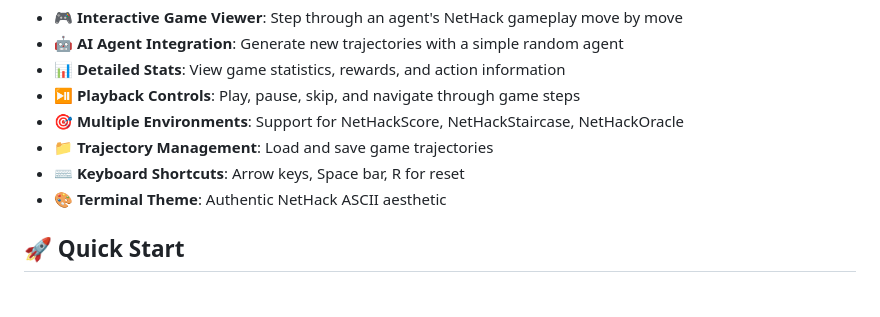
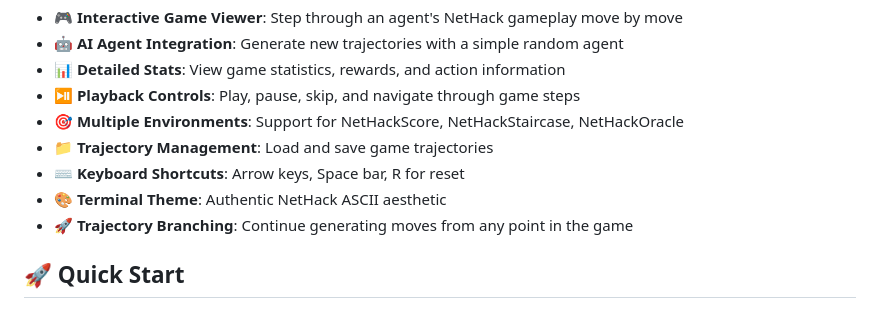
Before and after one commit to lukas/nle-test, a Markdown page: README.md, the part around the change. Rendered like a GitHub page.

Commit message:
Trajectory Generation checkpoint: 3

```diff
--- a/README.md
+++ b/README.md
@@ -19,6 +19,7 @@ An interactive webapp for visualizing and stepping through AI agent moves in the
 - 📁 **Trajectory Management**: Load and save game trajectories
 - ⌨️ **Keyboard Shortcuts**: Arrow keys, Space bar, R for reset
 - 🎨 **Terminal Theme**: Authentic NetHack ASCII aesthetic
+- 🚀 **Trajectory Branching**: Continue generating moves from any point in the game
 
 ## 🚀 Quick Start
 
```
